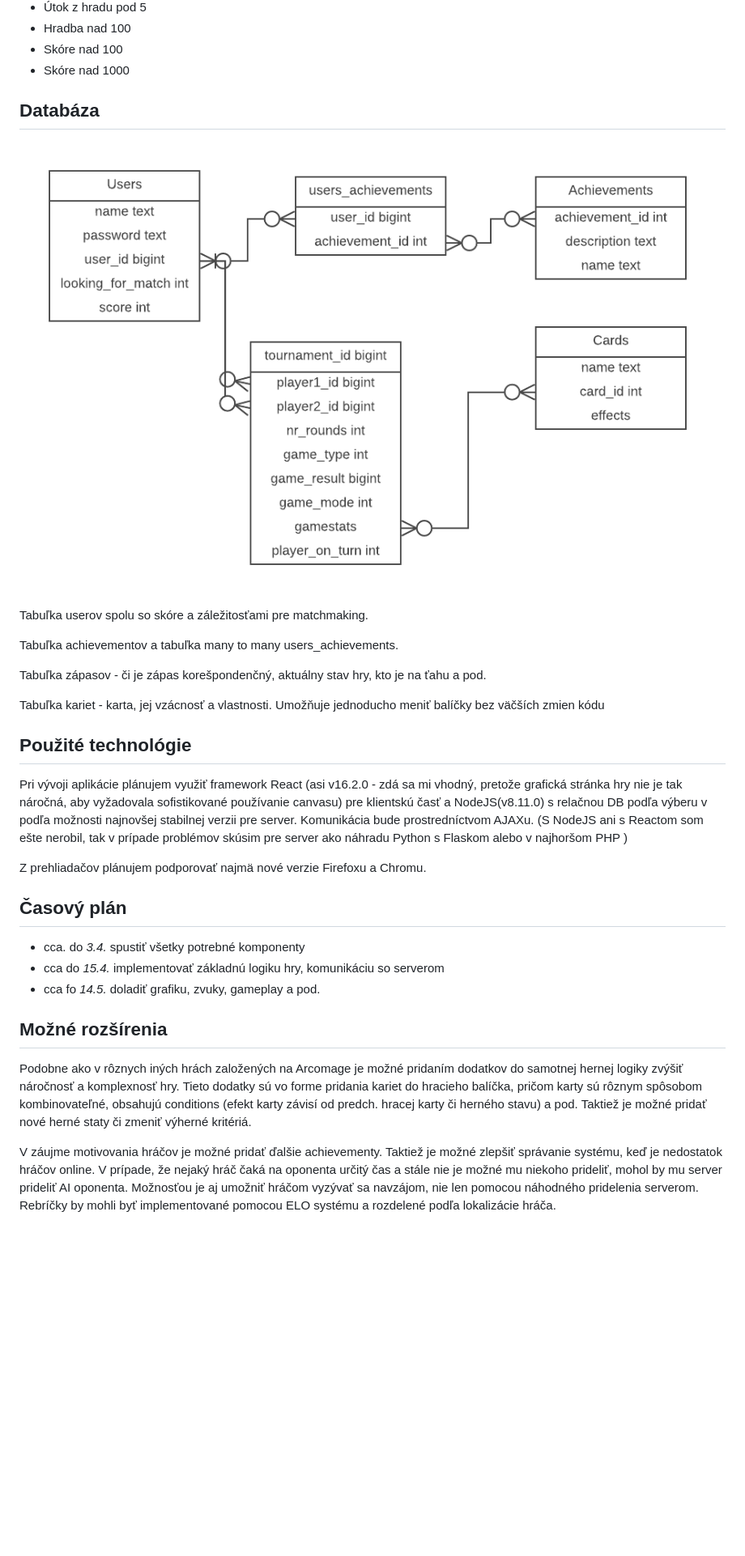
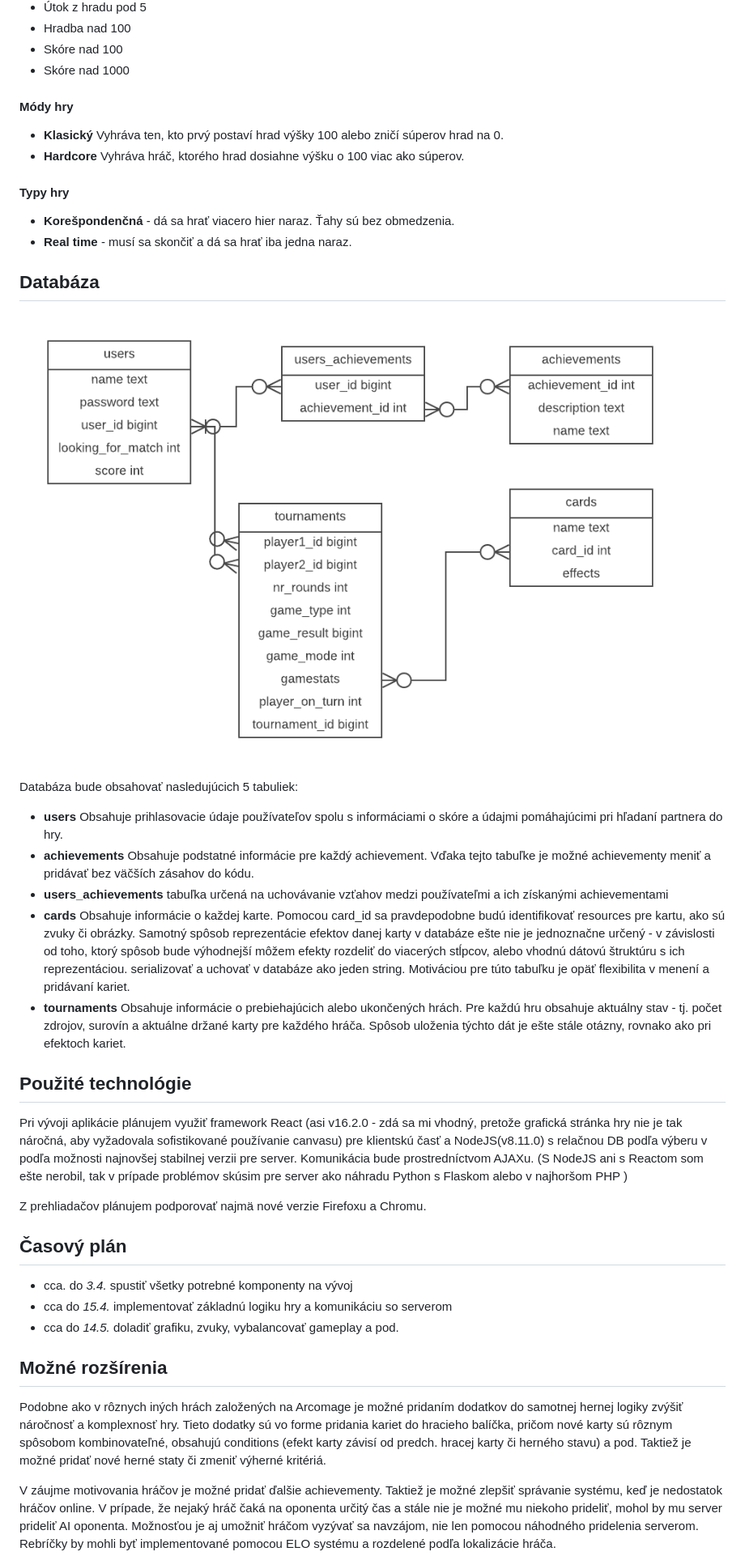
Before and after one commit to FilipJanitor/Ants, a Markdown page: doc/GameSpec.md, the part around the change printed below. Shown: that part at 81% size. Drawn GitHub-style; pictures changed too: doc/img/ER.png; blank space fills up the shorter version.

Commit message:
More rewording + image fixes

```diff
--- a/doc/GameSpec.md
+++ b/doc/GameSpec.md
@@ -74,19 +68,26 @@ Skóre bude implementované pravdepodobne systémom +2 za výhru, +1 za remízu
   - Skóre nad 100
   - Skóre nad 1000
 
+#### Módy hry
+   - **Klasický** Vyhráva ten, kto prvý postaví hrad výšky 100 alebo zničí súperov hrad na 0.
+   - **Hardcore** Vyhráva hráč, ktorého hrad dosiahne výšku o 100 viac ako súperov.
+
+#### Typy hry
+  - **Korešpondenčná** - dá sa hrať viacero hier naraz. Ťahy sú bez obmedzenia.
+  - **Real time** - musí sa skončiť a dá sa hrať iba jedna naraz.
 
 
 ## Databáza
 
 ![EntityRelation](img/ER.png)
 
-Tabuľka userov spolu so skóre a záležitosťami pre matchmaking.
+Databáza bude obsahovať nasledujúcich 5 tabuliek:
 
-Tabuľka achievementov a tabuľka many to many users_achievements.
-
-Tabuľka zápasov - či je zápas korešpondenčný, aktuálny stav hry, kto je na ťahu a pod.
-
-Tabuľka kariet - karta, jej vzácnosť a vlastnosti. Umožňuje jednoducho meniť balíčky bez väčších zmien kódu
+  - **users** Obsahuje prihlasovacie údaje používateľov spolu s informáciami o skóre a údajmi pomáhajúcimi pri hľadaní partnera do hry.
+  - **achievements** Obsahuje podstatné informácie pre každý achievement. Vďaka tejto tabuľke je možné achievementy meniť a pridávať bez väčších zásahov do kódu.
+  - **users_achievements** tabuľka určená na uchovávanie vzťahov medzi používateľmi a ich získanými achievementami
+  - **cards** Obsahuje informácie o každej karte. Pomocou card_id sa pravdepodobne budú identifikovať resources pre kartu, ako sú zvuky či obrázky. Samotný spôsob reprezentácie efektov danej karty v databáze ešte nie je jednoznačne určený - v závislosti od toho, ktorý spôsob bude výhodnejší môžem efekty rozdeliť do viacerých stĺpcov, alebo vhodnú dátovú štruktúru s ich reprezentáciou.  serializovať a uchovať v databáze ako jeden string. Motiváciou pre túto tabuľku je opäť flexibilita v menení a pridávaní kariet.
+  - **tournaments** Obsahuje informácie o prebiehajúcich alebo ukončených hrách. Pre každú hru obsahuje aktuálny stav - tj. počet zdrojov, surovín a aktuálne držané karty pre každého hráča. Spôsob uloženia týchto dát je ešte stále otázny, rovnako ako pri efektoch kariet.
 
 ## Použité technológie
 
@@ -96,12 +97,12 @@ Z prehliadačov plánujem podporovať najmä nové verzie Firefoxu a Chromu.
 
 ## Časový plán
 
-  - cca. do *3.4.* spustiť všetky potrebné komponenty
-  - cca do *15.4.* implementovať základnú logiku hry, komunikáciu so serverom
-  - cca fo *14.5.* doladiť grafiku, zvuky, gameplay a pod.
+  - cca. do *3.4.* spustiť všetky potrebné komponenty na vývoj
+  - cca do *15.4.* implementovať základnú logiku hry a komunikáciu so serverom
+  - cca do *14.5.* doladiť grafiku, zvuky, vybalancovať gameplay a pod.
 
 ## Možné rozšírenia
 
-Podobne ako v rôznych iných hrách založených na Arcomage je možné pridaním dodatkov do samotnej hernej logiky zvýšiť náročnosť a komplexnosť hry. Tieto dodatky sú vo forme pridania kariet do hracieho balíčka, pričom karty sú rôznym spôsobom kombinovateľné, obsahujú conditions (efekt karty závisí od predch. hracej karty či herného stavu) a pod. Taktiež je možné pridať nové herné staty či zmeniť výherné kritériá.
+Podobne ako v rôznych iných hrách založených na Arcomage je možné pridaním dodatkov do samotnej hernej logiky zvýšiť náročnosť a komplexnosť hry. Tieto dodatky sú vo forme pridania kariet do hracieho balíčka, pričom nové karty sú rôznym spôsobom kombinovateľné, obsahujú conditions (efekt karty závisí od predch. hracej karty či herného stavu) a pod. Taktiež je možné pridať nové herné staty či zmeniť výherné kritériá.
 
 V záujme motivovania hráčov je možné pridať ďalšie achievementy. Taktiež je možné zlepšiť správanie systému, keď je nedostatok hráčov online. V prípade, že nejaký hráč čaká na oponenta určitý čas a stále nie je možné mu niekoho prideliť, mohol by mu server prideliť AI oponenta. Možnosťou je aj umožniť hráčom vyzývať sa navzájom, nie len pomocou náhodného pridelenia serverom. Rebríčky by mohli byť implementované pomocou ELO systému a rozdelené podľa lokalizácie hráča.
```
Also changed, not shown: other parts of doc/GameSpec.md (+5 -11 lines), doc/img/UC.jpg (added), doc/img/UC.png (deleted).
